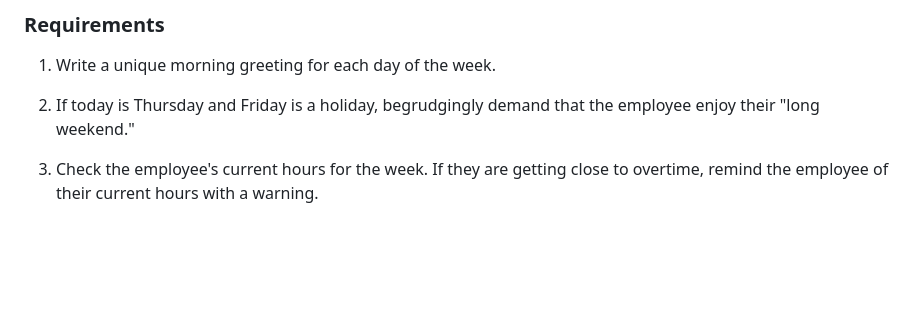
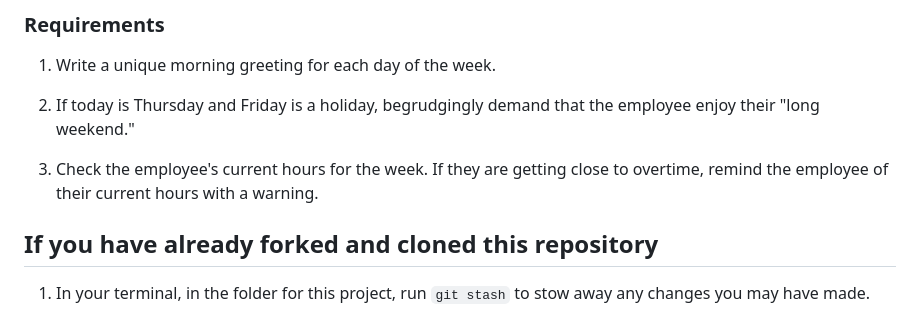
Before and after one commit to sds2870/pseudocode-demo-company-greeting-beryllium1, a Markdown page: README.md, the part around the change. GitHub-like rendering; blank space fills up the shorter version.

```diff
--- a/README.md
+++ b/README.md
@@ -11,3 +11,7 @@
 2. If today is Thursday and Friday is a holiday, begrudgingly demand that the employee enjoy their "long weekend."
 
 3. Check the employee's current hours for the week. If they are getting close to overtime, remind the employee of their current hours with a warning.
+
+## If you have already forked and cloned this repository
+
+1. In your terminal, in the folder for this project, run `git stash` to stow away any changes you may have made.
```
Also changed, not shown: How to update your repo with my changes.png (added).
